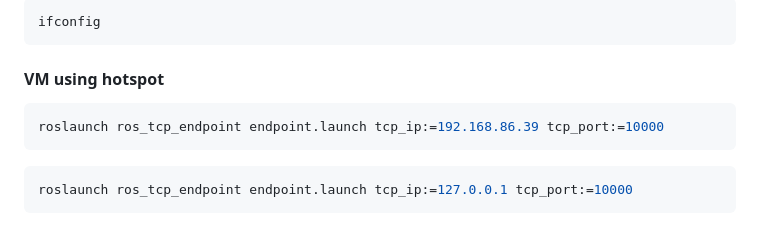
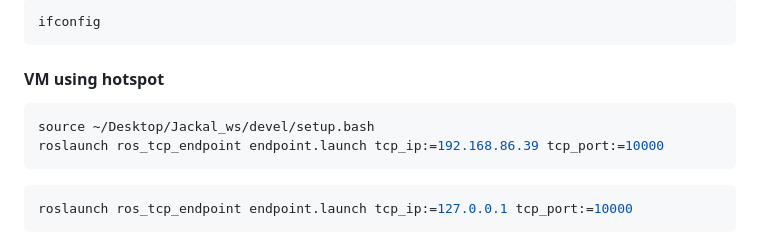
Before and after one commit to oscell/SymbioticRobots, a Markdown page: README.md, the part around the change. Drawn GitHub-style.

````diff
--- a/README.md
+++ b/README.md
@@ -48,6 +48,7 @@ ifconfig
 
 #### VM using hotspot
 ```bash
+source ~/Desktop/Jackal_ws/devel/setup.bash
 roslaunch ros_tcp_endpoint endpoint.launch tcp_ip:=192.168.86.39 tcp_port:=10000
 ```
 
````
